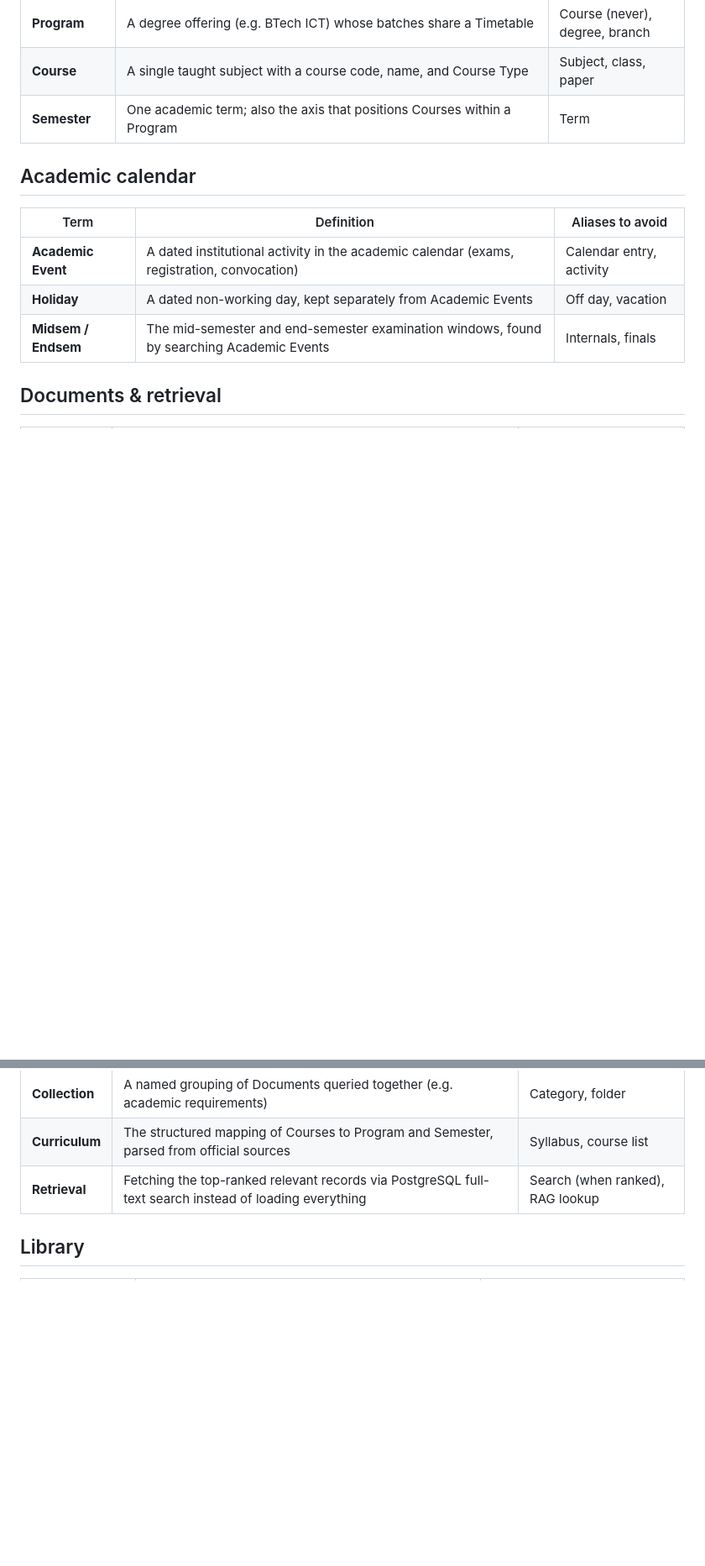
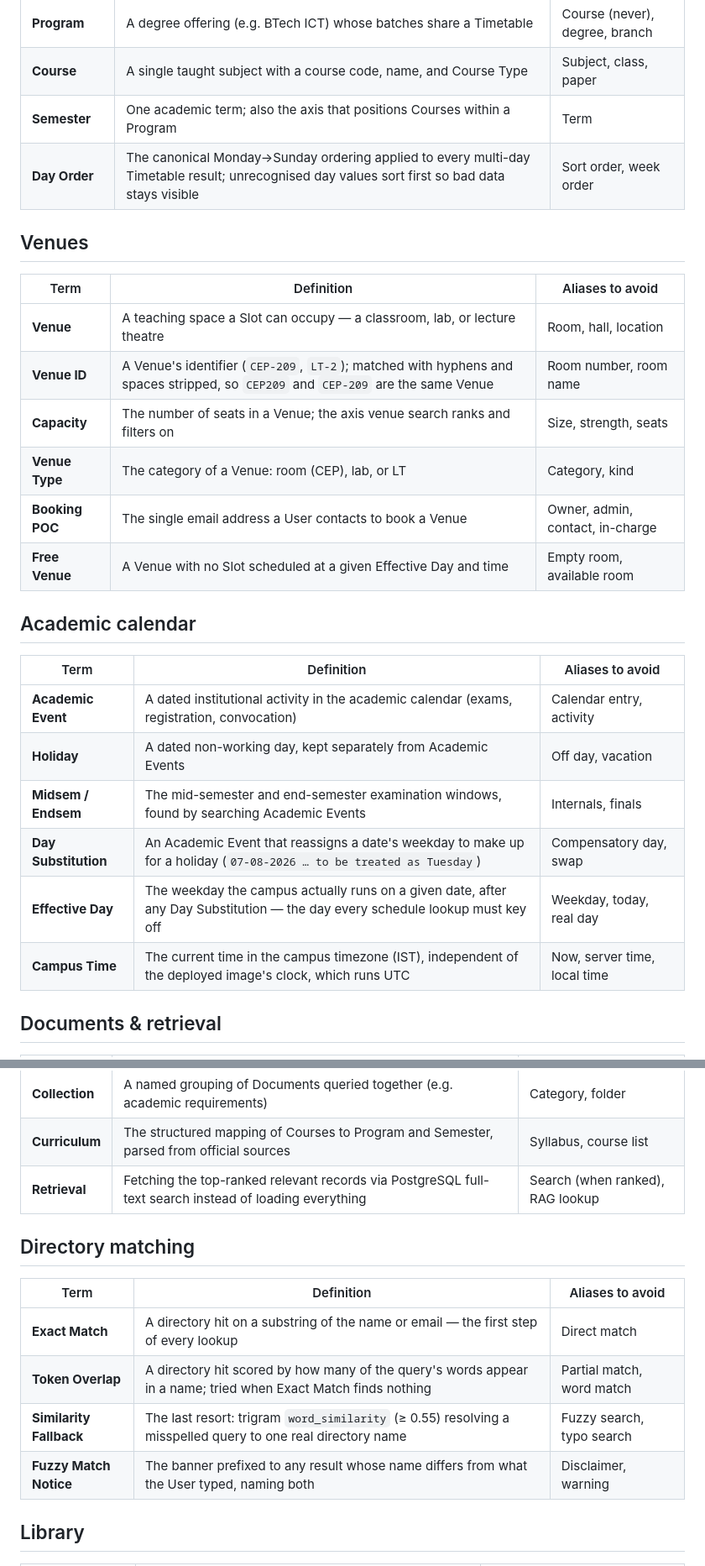
Before and after one commit to Piyushtanwani/DAU-buddy, a Markdown page: UBIQUITOUS_LANGUAGE.md, 2 parts joined by grey strips. Shown at 84% size. Rendered like a GitHub page; blank space fills up the shorter version.

```diff
--- a/UBIQUITOUS_LANGUAGE.md
+++ b/UBIQUITOUS_LANGUAGE.md
@@ -33,6 +33,18 @@ Domain vocabulary for the DAU Buddy MCP Server — an MCP platform giving AI ass
 | **Program**      | A degree offering (e.g. BTech ICT) whose batches share a Timetable                | Course (never), degree, branch |
 | **Course**       | A single taught subject with a course code, name, and Course Type                 | Subject, class, paper       |
 | **Semester**     | One academic term; also the axis that positions Courses within a Program         | Term                        |
+| **Day Order**    | The canonical Monday→Sunday ordering applied to every multi-day Timetable result; unrecognised day values sort first so bad data stays visible | Sort order, week order |
+
+## Venues
+
+| Term            | Definition                                                                          | Aliases to avoid          |
+| --------------- | ------------------------------------------------------------------------------------ | ------------------------- |
+| **Venue**       | A teaching space a Slot can occupy — a classroom, lab, or lecture theatre             | Room, hall, location      |
+| **Venue ID**    | A Venue's identifier (`CEP-209`, `LT-2`); matched with hyphens and spaces stripped, so `CEP209` and `CEP-209` are the same Venue | Room number, room name |
+| **Capacity**    | The number of seats in a Venue; the axis venue search ranks and filters on           | Size, strength, seats     |
+| **Venue Type**  | The category of a Venue: room (CEP), lab, or LT                                      | Category, kind            |
+| **Booking POC** | The single email address a User contacts to book a Venue                             | Owner, admin, contact, in-charge |
+| **Free Venue**  | A Venue with no Slot scheduled at a given Effective Day and time                     | Empty room, available room |
 
 ## Academic calendar
 
@@ -41,6 +53,9 @@ Domain vocabulary for the DAU Buddy MCP Server — an MCP platform giving AI ass
 | **Academic Event** | A dated institutional activity in the academic calendar (exams, registration, convocation) | Calendar entry, activity |
 | **Holiday**        | A dated non-working day, kept separately from Academic Events             | Off day, vacation         |
 | **Midsem / Endsem**| The mid-semester and end-semester examination windows, found by searching Academic Events | Internals, finals |
+| **Day Substitution** | An Academic Event that reassigns a date's weekday to make up for a holiday (`07-08-2026 … to be treated as Tuesday`) | Compensatory day, swap |
+| **Effective Day**  | The weekday the campus actually runs on a given date, after any Day Substitution — the day every schedule lookup must key off | Weekday, today, real day |
+| **Campus Time**    | The current time in the campus timezone (IST), independent of the deployed image's clock, which runs UTC | Now, server time, local time |
 
 ## Documents & retrieval
 
@@ -51,6 +66,15 @@ Domain vocabulary for the DAU Buddy MCP Server — an MCP platform giving AI ass
 | **Collection**     | A named grouping of Documents queried together (e.g. academic requirements)    | Category, folder              |
 | **Curriculum**     | The structured mapping of Courses to Program and Semester, parsed from official sources | Syllabus, course list  |
 | **Retrieval**      | Fetching the top-ranked relevant records via PostgreSQL full-text search instead of loading everything | Search (when ranked), RAG lookup |
+
+## Directory matching
+
+| Term                  | Definition                                                                   | Aliases to avoid          |
+| --------------------- | ------------------------------------------------------------------------------ | ------------------------- |
+| **Exact Match**       | A directory hit on a substring of the name or email — the first step of every lookup | Direct match         |
+| **Token Overlap**     | A directory hit scored by how many of the query's words appear in a name; tried when Exact Match finds nothing | Partial match, word match |
+| **Similarity Fallback** | The last resort: trigram `word_similarity` (≥ 0.55) resolving a misspelled query to one real directory name | Fuzzy search, typo search |
+| **Fuzzy Match Notice** | The banner prefixed to any result whose name differs from what the User typed, naming both | Disclaimer, warning |
 
 ## Library
 
```
Also changed, not shown: other parts of UBIQUITOUS_LANGUAGE.md (+20 -17 lines).
